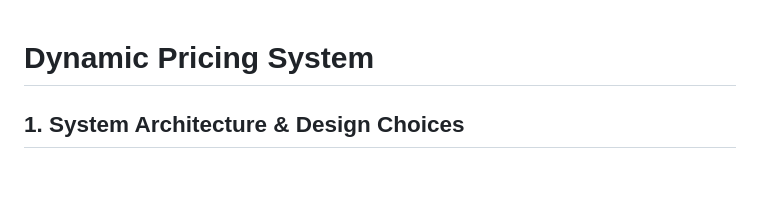
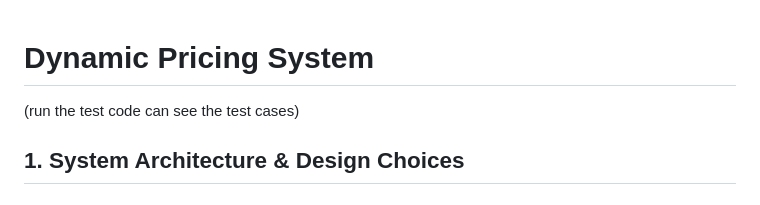
Before and after one commit to lstsavr/dynamic-pricing, a Markdown page: README.md, the part around the change. Rendered like a GitHub page.

```diff
--- a/README.md
+++ b/README.md
@@ -1,6 +1,6 @@
 # Dynamic Pricing System
 
-
+(run the test code can see the test cases)
 
 ## 1. System Architecture & Design Choices
 
```
